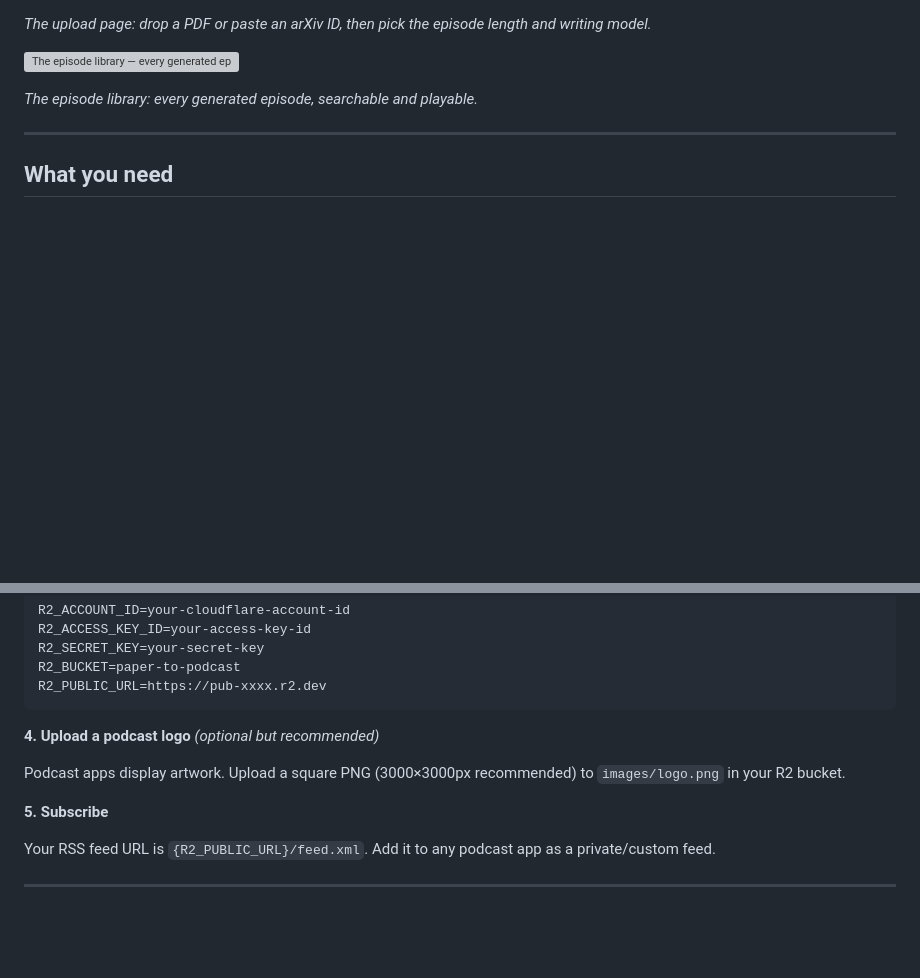
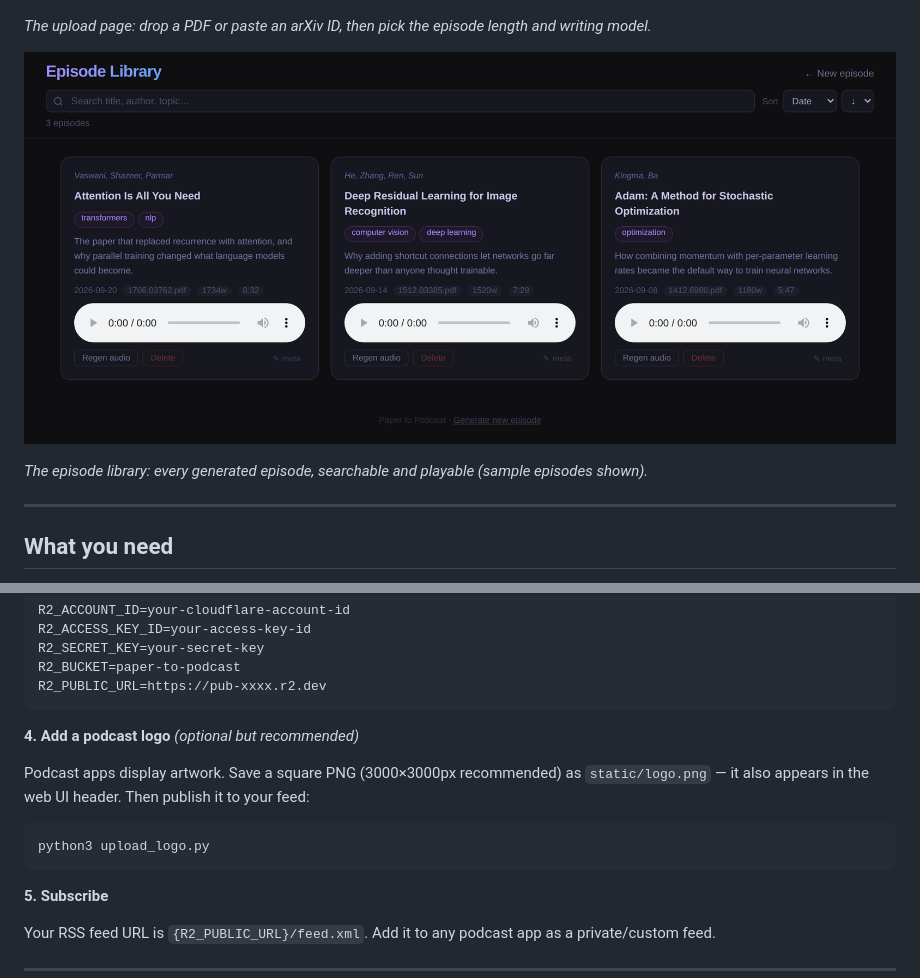
Before and after one commit to davidmcdougall/paper-to-podcast, a Markdown page: README.md, 2 parts joined by grey strips. GitHub-like rendering; pictures changed too: docs/library.png (added); blank space fills up the shorter version; grey boxes are pictures that could not be loaded.

````diff
--- a/README.md
+++ b/README.md
@@ -10,7 +10,7 @@ Claude reads the paper and writes a spoken script — expert-level analysis, no
 
 ![The episode library — every generated episode, browsable and playable.](docs/library.png)
 
-*The episode library: every generated episode, searchable and playable.*
+*The episode library: every generated episode, searchable and playable (sample episodes shown).*
 
 ---
 
@@ -90,9 +90,13 @@ R2_BUCKET=paper-to-podcast
 R2_PUBLIC_URL=https://pub-xxxx.r2.dev
 ```
 
-**4. Upload a podcast logo** *(optional but recommended)*
+**4. Add a podcast logo** *(optional but recommended)*
 
-Podcast apps display artwork. Upload a square PNG (3000×3000px recommended) to `images/logo.png` in your R2 bucket.
+Podcast apps display artwork. Save a square PNG (3000×3000px recommended) as `static/logo.png` — it also appears in the web UI header. Then publish it to your feed:
+
+```bash
+python3 upload_logo.py
+```
 
 **5. Subscribe**
 
````
Also changed, not shown: CLAUDE.md (+0 -20 lines), docs/README.md (deleted, +0 -8 lines), docs/upload.png (added), 3 other files.
